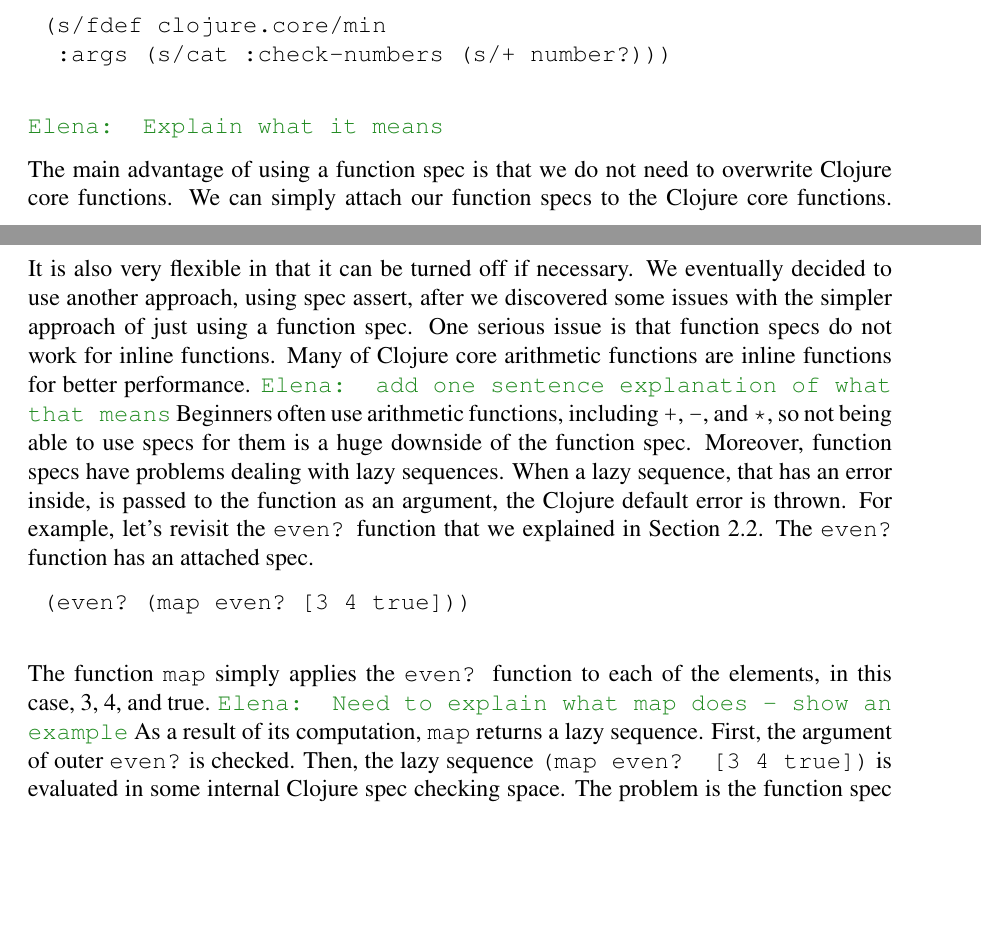
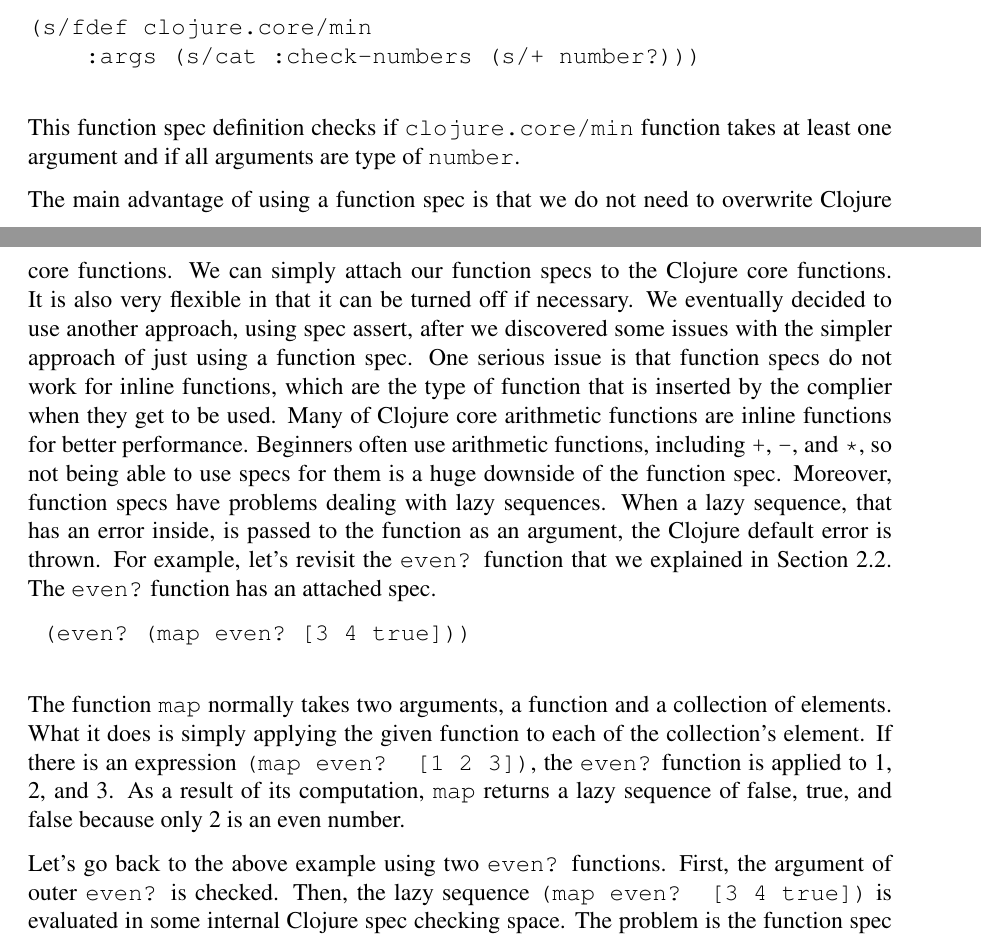
Before and after one commit to Clojure-Intro-Course/mics2017, a LaTeX document (mics2017.tex): two parts of pages 9 and 10 of 12, joined at a grey line, cut so that both start at the same text, the shorter picture padded with empty space. Compiled offline with pdfLaTeX.

Commit message:
Complete section 4.2

```diff
--- a/mics2017.tex
+++ b/mics2017.tex
@@ -500,18 +500,19 @@ Switching from this approach to clojue.spec has created some issues that we will
 	function spec like following:
 
 	\begin{verbatim}
-	(s/fdef clojure.core/min
-		:args (s/cat :check-numbers (s/+ number?)))
+(s/fdef clojure.core/min
+    :args (s/cat :check-numbers (s/+ number?)))
 	\end{verbatim}
-	\emcomment{Explain what it means}
+	This function spec definition checks if {\tt clojure.core/min} function takes at least one argument
+	and if all arguments are type of {\tt number}.
 
 	The main advantage of using a function spec is that we do not need to overwrite Clojure core functions. We can simply attach our
 	function specs to the Clojure core functions. It is also very flexible in that it can be turned off if necessary.
 	We eventually decided to use another approach, using spec assert, after we
 	discovered some issues with the simpler approach of just using a function spec.
-	One serious issue is that function specs do not work for inline functions.
+	One serious issue is that function specs do not work for inline functions, which are the type of function
+	that is inserted by the complier when they get to be used.
 	Many of Clojure core arithmetic functions are inline functions for better performance.
-	\emcomment{add one sentence explanation of what that means}
 	Beginners often use arithmetic functions, including {\tt +}, {\tt -}, and {\tt *},
 	so not being able to use specs for them is a huge downside of the function spec.
 	Moreover, function specs have problems dealing with lazy sequences. When a lazy sequence,
@@ -521,9 +522,14 @@ Switching from this approach to clojue.spec has created some issues that we will
 	\begin{verbatim}
 	(even? (map even? [3 4 true]))
 	\end{verbatim}
-	The function {\tt map} simply applies the {\tt even?} function to each of the elements, in this case, 3, 4, and true.
-	\emcomment{Need to explain what map does - show an example}
-	As a result of its computation, {\tt map} returns a lazy sequence.
+
+	The function {\tt map} normally takes two arguments, a function and a collection of elements.
+	What it does is simply applying the given function to each of the collection's element.
+	If there is an expression {\tt (map even? [1 2 3])}, the {\tt even?} function is applied to 1, 2, and 3.
+	As a result of its computation, {\tt map} returns a lazy sequence of false, true, and false
+	because only 2 is an even number.
+
+	Let's go back to the above example using two {\tt even?} functions.
 	First, the argument of outer {\tt even?} is checked. Then, the lazy sequence {\tt (map even? [3 4 true])} is
 	evaluated in some internal Clojure spec checking space. The problem is the function spec for {\tt even?} does not exist
 	when the inner {\tt (even? true)} is evaluated. Therefore, the default {\tt java.lang.IllegalArgumentException} is thrown.
```
Also changed, not shown: mics2017.tex (3 more changed lines).
